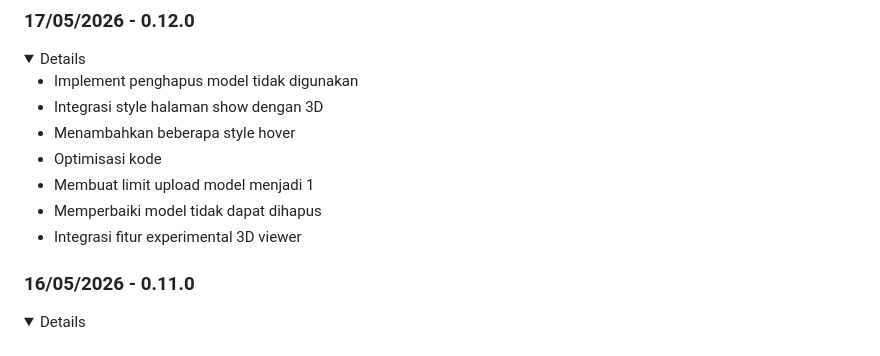
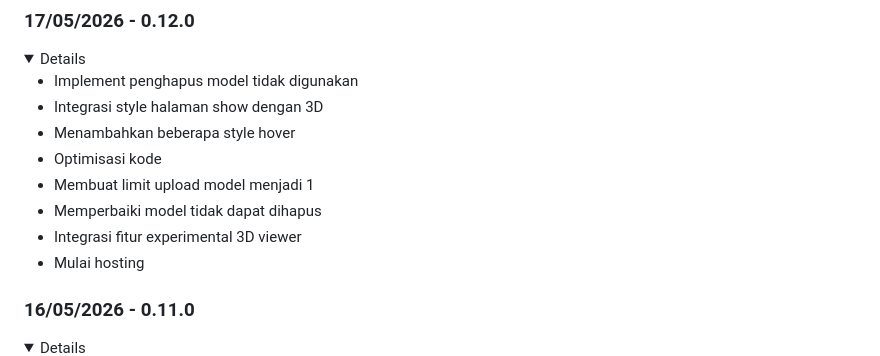
Before and after one commit to Banditov/XI-TKJ-3_PWL_Kelompok-8, a Markdown page: README.md, the part around one of its changes. Drawn GitHub-style; folded sections open.

Commit message:
chore: Update README.md

```diff
--- a/README.md
+++ b/README.md
@@ -370,6 +372,7 @@ Distributed under the Unlicense License. See [`LICENSE.txt`](./LICENSE.txt) for
    - Membuat limit upload model menjadi 1
    - Memperbaiki model tidak dapat dihapus
    - Integrasi fitur experimental 3D viewer
+   - Mulai hosting
 </details>
 
 ### 16/05/2026 - 0.11.0
```
Also changed, not shown: other parts of README.md (+4 -2 lines).
